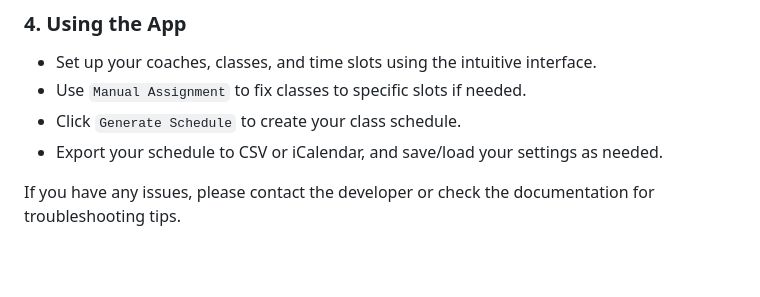
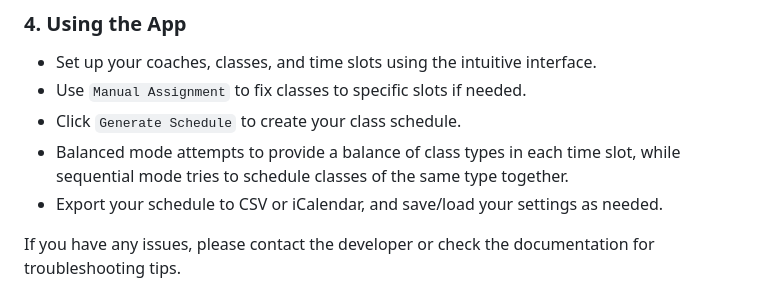
Before and after one commit to AnthonyGreyFox/BJJ-class-scheduler, a Markdown page: README.md, the part around the change. Drawn GitHub-style; blank space fills up the shorter version.

```diff
--- a/README.md
+++ b/README.md
@@ -71,7 +71,9 @@ bjj_scheduler/
 - Set up your coaches, classes, and time slots using the intuitive interface.
 - Use `Manual Assignment` to fix classes to specific slots if needed.
 - Click `Generate Schedule` to create your class schedule.
+- Balanced mode attempts to provide a balance of class types in each time slot, while sequential mode tries to schedule classes of the same type together.
 - Export your schedule to CSV or iCalendar, and save/load your settings as needed.
+
 
 If you have any issues, please contact the developer or check the documentation for troubleshooting tips.
 
```
